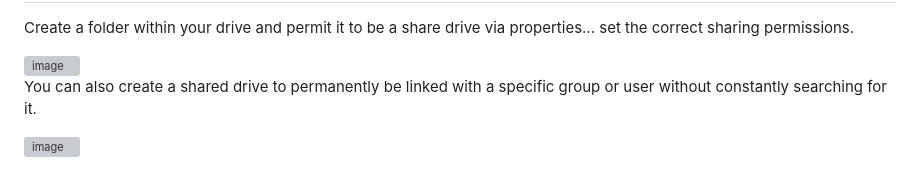
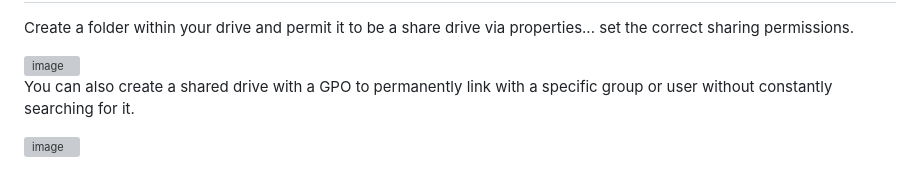
Before and after one commit to Shaqlinoxx/Window-Server-Actve-directory-, a Markdown page: README.md, the part around the change. Drawn GitHub-style; grey boxes are pictures that could not be loaded.

```diff
--- a/README.md
+++ b/README.md
@@ -40,5 +40,5 @@ The below image shows us the the GPOs created in the domain ... in my scenario a
 <h1>File sharing & Permissions </h1>
 <p>Create a folder within your drive and permit it to be a share drive via properties... set the correct sharing permissions.</p>
 <img width="994" height="584" alt="image" src="https://github.com/user-attachments/assets/7a8a3a60-5f03-45f6-b52f-55a78e67e3ab" />
-<p> You can also create a shared drive to permanently be linked with a specific group or user without constantly searching for it. </p>
+<p> You can also create a shared drive with a GPO to permanently link with a specific group or user without constantly searching for it. </p>
 <img width="994" height="571" alt="image" src="https://github.com/user-attachments/assets/6be6044d-eec7-4918-9b9b-dd09c0a1a8f4" />
```
